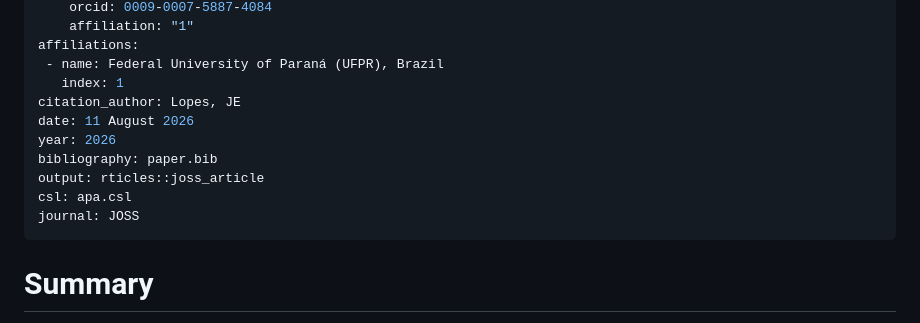
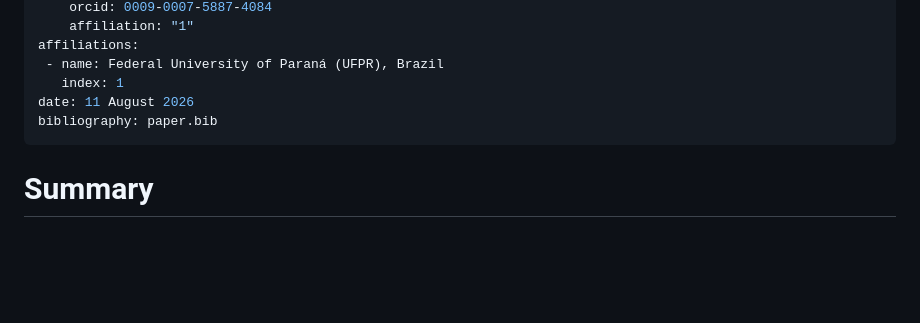
Before and after one commit to evandeilton/gkwdist, a Markdown page: inst/paper/paper.md, the part around the change. GitHub-like rendering; blank space fills up the shorter version.

Commit message:
Trim paper YAML to the fields JOSS uses
Removes output, csl, journal, citation_author and year, which are rticles
fields that the JOSS compiler does not read. The csl entry was the one worth
removing: it pointed at a relative path and JOSS applies its own citation
style regardless.

Co-Authored-By: Claude Opus 5 <noreply@anthropic.com>

```diff
--- a/inst/paper/paper.md
+++ b/inst/paper/paper.md
@@ -15,13 +15,8 @@ authors:
 affiliations:
  - name: Federal University of Paraná (UFPR), Brazil
    index: 1
-citation_author: Lopes, JE
 date: 11 August 2026
-year: 2026
 bibliography: paper.bib
-output: rticles::joss_article
-csl: apa.csl
-journal: JOSS
 ---
 
 # Summary
```
